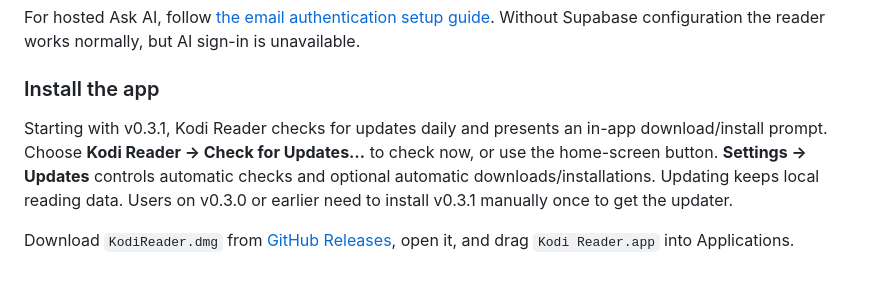
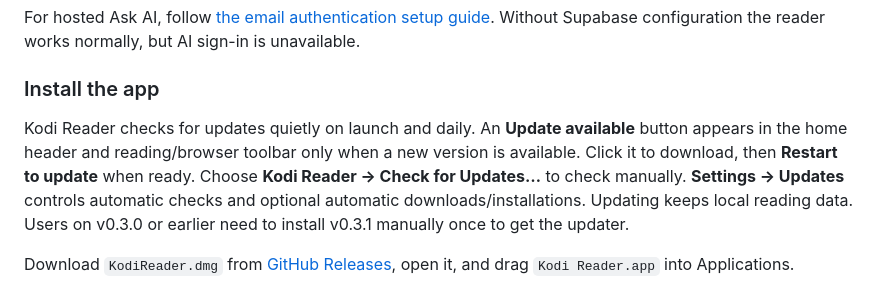
Before and after one commit to dev-olly/kodi-reader, a Markdown page: README.md, the part around the change. Rendered like a GitHub page.

Commit message:
docs(updates): explain download and restart actions

```diff
--- a/README.md
+++ b/README.md
@@ -94,9 +94,10 @@ Without Supabase configuration the reader works normally, but AI sign-in is unav
 
 ### Install the app
 
-Starting with v0.3.1, Kodi Reader checks for updates daily and presents an in-app
-download/install prompt. Choose **Kodi Reader → Check for Updates…** to check now,
-or use the home-screen button. **Settings → Updates** controls automatic checks
+Kodi Reader checks for updates quietly on launch and daily. An **Update available**
+button appears in the home header and reading/browser toolbar only when a new version
+is available. Click it to download, then **Restart to update** when ready. Choose
+**Kodi Reader → Check for Updates…** to check manually. **Settings → Updates** controls automatic checks
 and optional automatic downloads/installations. Updating keeps local reading data.
 Users on v0.3.0 or earlier need to install v0.3.1 manually once to get the updater.
 
```
